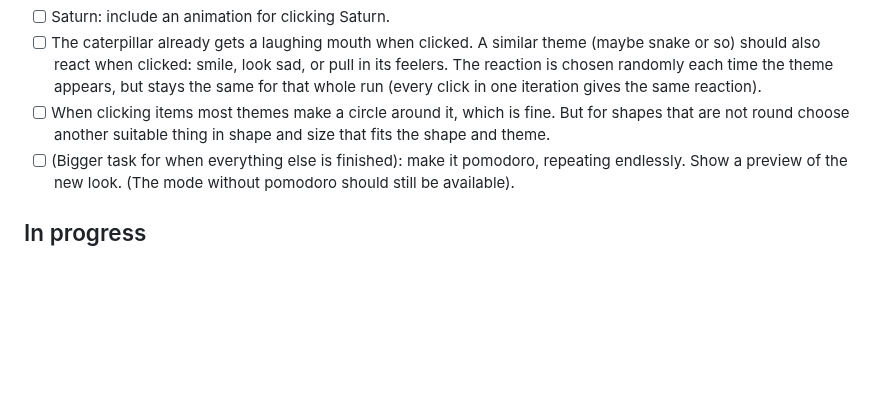
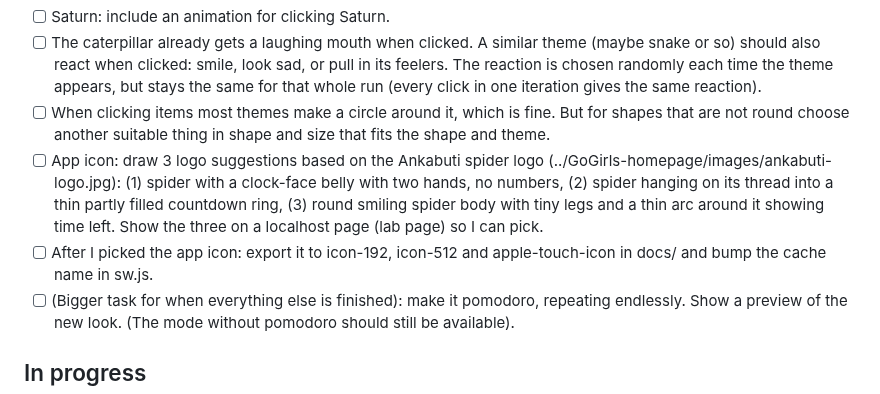
Before and after one commit to SinaLaura/countdown, a Markdown page: NEXT.md, the part around the change. GitHub-like rendering; blank space fills up the shorter version.

Commit message:
NEXT.md: add app icon suggestions
Co-Authored-By: Claude Sonnet 5.5 <noreply@anthropic.com>

```diff
--- a/NEXT.md
+++ b/NEXT.md
@@ -14,6 +14,8 @@ Claude picks up the top open item whenever it is free, moves it to **In progress
 - [ ] Saturn: include an animation for clicking Saturn.
 - [ ] The caterpillar already gets a laughing mouth when clicked. A similar theme (maybe snake or so) should also react when clicked: smile, look sad, or pull in its feelers. The reaction is chosen randomly each time the theme appears, but stays the same for that whole run (every click in one iteration gives the same reaction).
 - [ ] When clicking items most themes make a circle around it, which is fine. But for shapes that are not round choose another suitable thing in shape and size that fits the shape and theme.
+- [ ] App icon: draw 3 logo suggestions based on the Ankabuti spider logo (../GoGirls-homepage/images/ankabuti-logo.jpg): (1) spider with a clock-face belly with two hands, no numbers, (2) spider hanging on its thread into a thin partly filled countdown ring, (3) round smiling spider body with tiny legs and a thin arc around it showing time left. Show the three on a localhost page (lab page) so I can pick.
+- [ ] After I picked the app icon: export it to icon-192, icon-512 and apple-touch-icon in docs/ and bump the cache name in sw.js.
 - [ ] (Bigger task for when everything else is finished): make it pomodoro, repeating endlessly. Show a preview of the new look. (The mode without pomodoro should still be available).
 
 ## In progress
```
